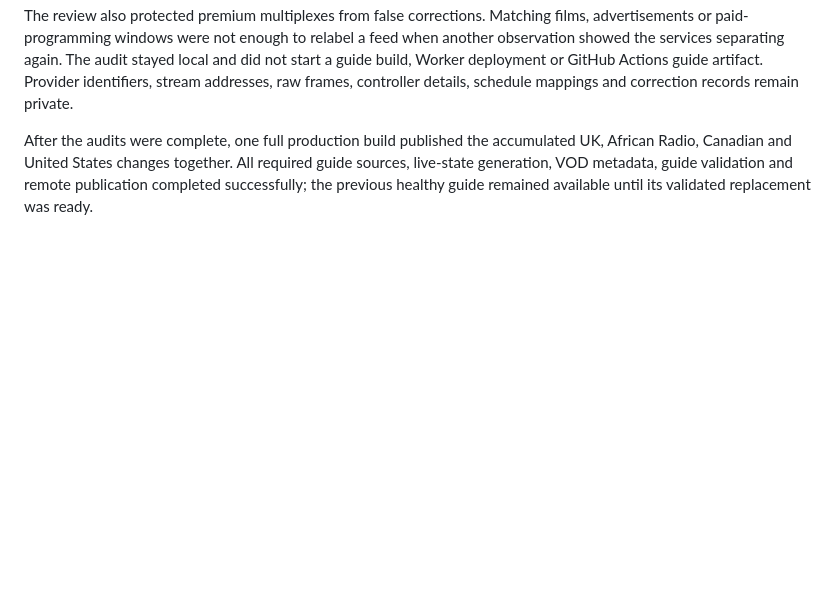
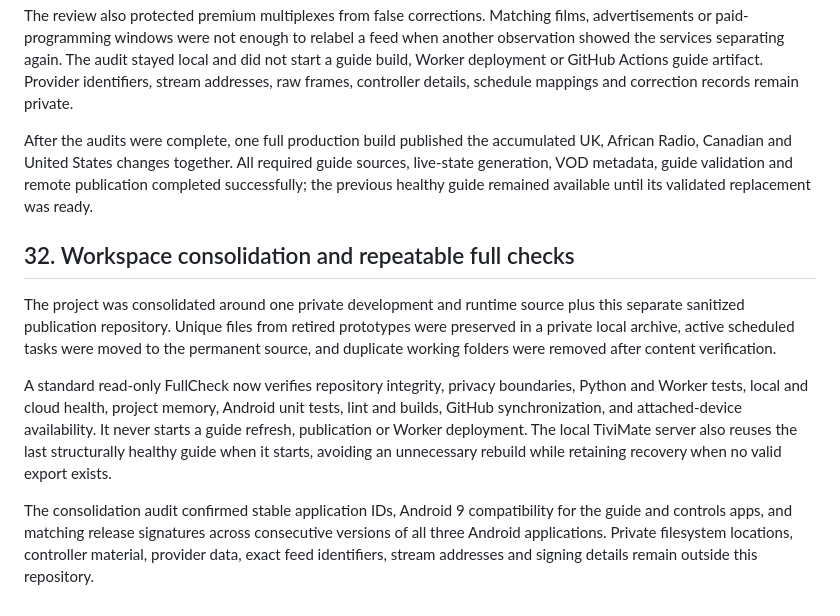
Before and after one commit to DamianHarris-2703/MyPTV, a Markdown page: PROJECT-HISTORY.md, the part around the change. Rendered like a GitHub page; blank space fills up the shorter version.

Commit message:
Document consolidated MyPTV verification

```diff
--- a/PROJECT-HISTORY.md
+++ b/PROJECT-HISTORY.md
@@ -409,3 +409,11 @@ Five exact identities met the three-observation rule and now use matching approv
 The review also protected premium multiplexes from false corrections. Matching films, advertisements or paid-programming windows were not enough to relabel a feed when another observation showed the services separating again. The audit stayed local and did not start a guide build, Worker deployment or GitHub Actions guide artifact. Provider identifiers, stream addresses, raw frames, controller details, schedule mappings and correction records remain private.
 
 After the audits were complete, one full production build published the accumulated UK, African Radio, Canadian and United States changes together. All required guide sources, live-state generation, VOD metadata, guide validation and remote publication completed successfully; the previous healthy guide remained available until its validated replacement was ready.
+
+## 32. Workspace consolidation and repeatable full checks
+
+The project was consolidated around one private development and runtime source plus this separate sanitized publication repository. Unique files from retired prototypes were preserved in a private local archive, active scheduled tasks were moved to the permanent source, and duplicate working folders were removed after content verification.
+
+A standard read-only FullCheck now verifies repository integrity, privacy boundaries, Python and Worker tests, local and cloud health, project memory, Android unit tests, lint and builds, GitHub synchronization, and attached-device availability. It never starts a guide refresh, publication or Worker deployment. The local TiviMate server also reuses the last structurally healthy guide when it starts, avoiding an unnecessary rebuild while retaining recovery when no valid export exists.
+
+The consolidation audit confirmed stable application IDs, Android 9 compatibility for the guide and controls apps, and matching release signatures across consecutive versions of all three Android applications. Private filesystem locations, controller material, provider data, exact feed identifiers, stream addresses and signing details remain outside this repository.
```
